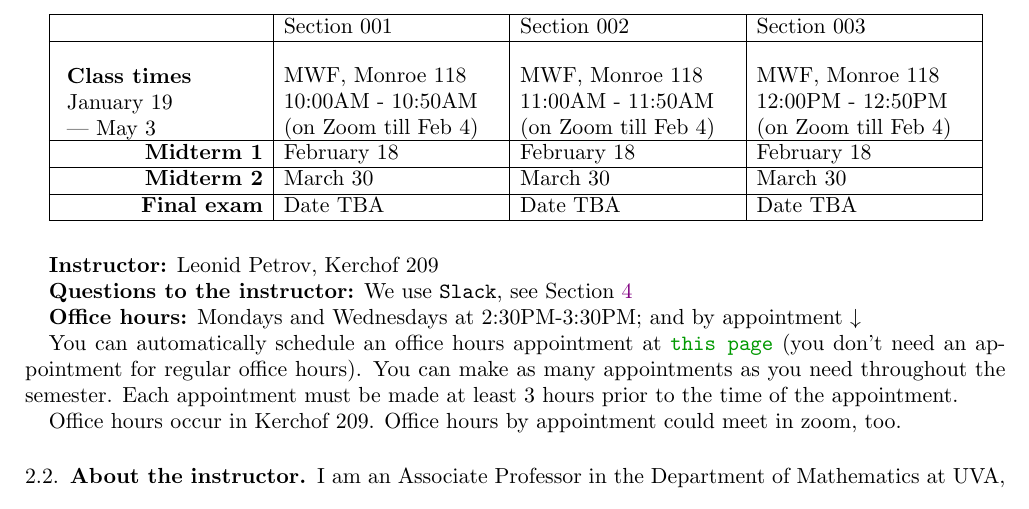
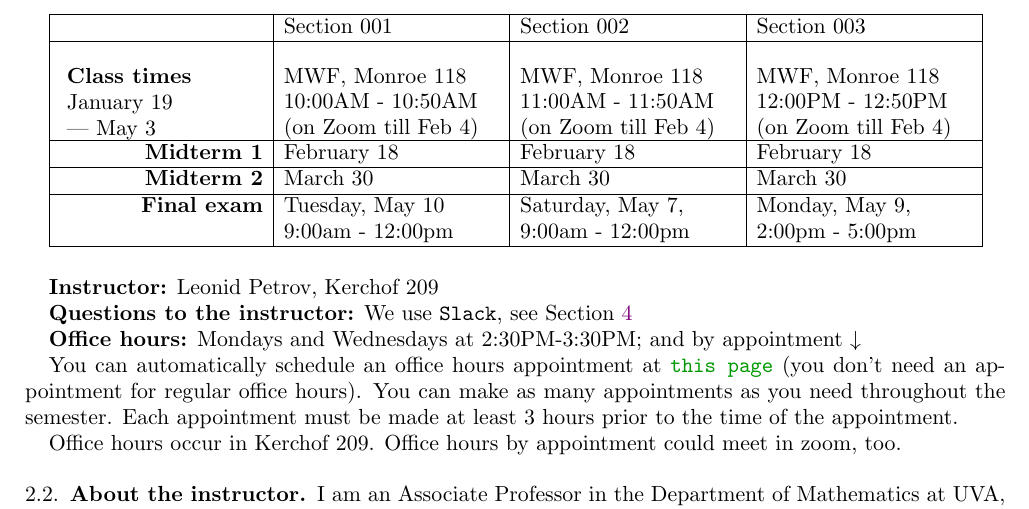
Before and after one commit to lenis2000/Syllabi, a LaTeX paper (Syllabus_3100_s22.tex): part of page 2 of 8, cut so that both start at the same text. Compiled offline with pdfLaTeX.

Commit message:
final dates added

```diff
--- a/Syllabus_3100_s22.tex
+++ b/Syllabus_3100_s22.tex
@@ -174,9 +174,13 @@ there are courses in statistics for that.
 	 & March 30
 	 \\ \hline
 	 \textbf{Final exam}
-		& Date TBA
-		& Date TBA
-		& Date TBA
+		& Tuesday, May 10
+		& Saturday, May 7,
+		& Monday, May 9,
+	 \\
+		&9:00am - 12:00pm
+		&9:00am - 12:00pm
+		&2:00pm - 5:00pm
 	 \\ \hline
 \end{tabular}
 
```
Also changed, not shown: Syllabus_3100_s22.pdf.
